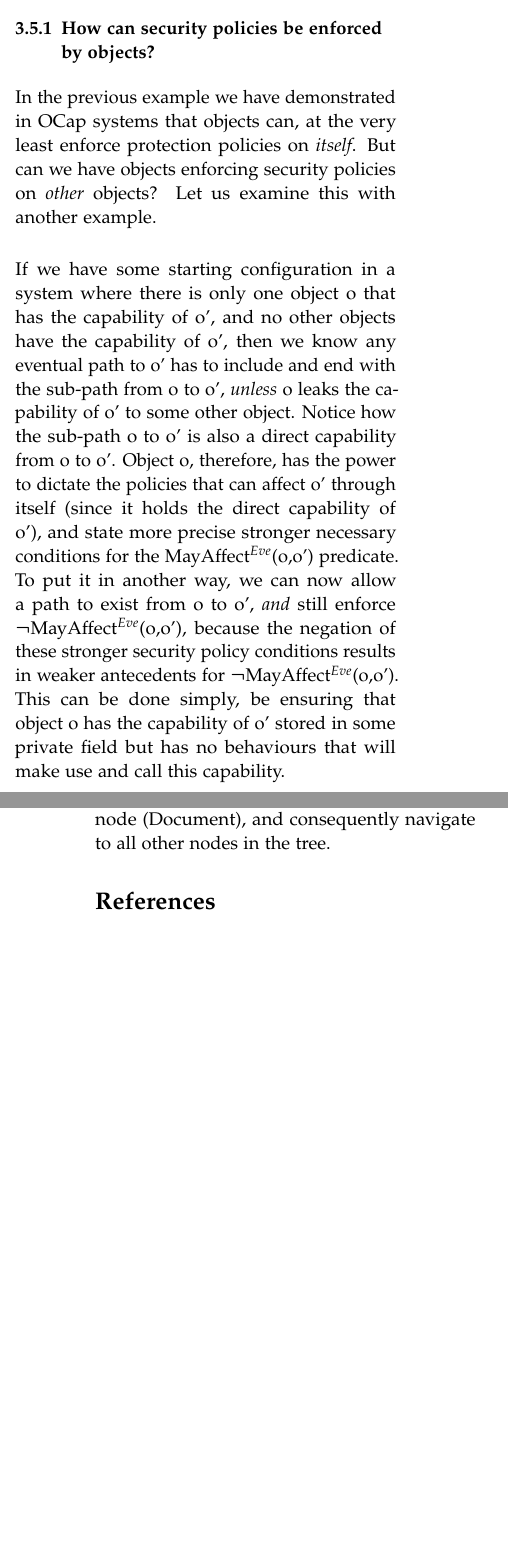
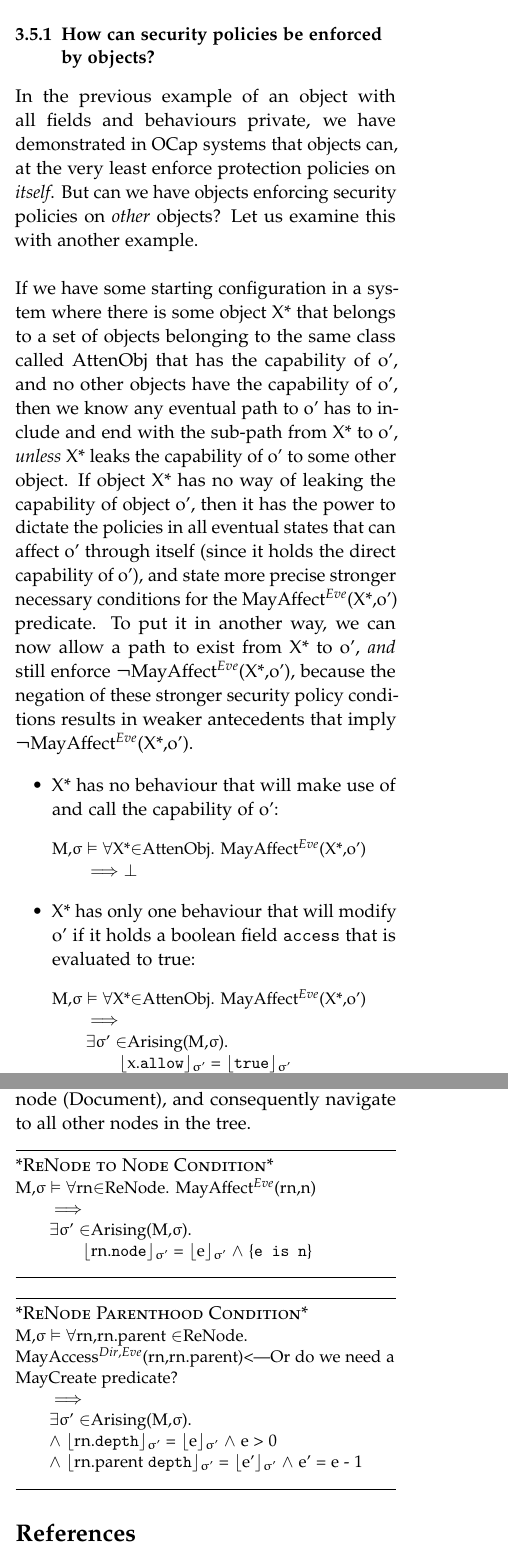
Before and after one commit to shuppyloh/msc_project, a LaTeX paper (article.tex): two parts of the columns of pages 11 and 12 of 12, joined at a grey line, cut so that both start at the same text, the shorter picture padded with empty space. Compiled offline with pdfLaTeX.

Commit message:
some RNode

```diff
--- a/article.tex
+++ b/article.tex
@@ -740,9 +743,18 @@ Notice, how protection of o' can occur independent of paths and capability, due
 
 \subsubsection{How can security policies be enforced by objects?}
-In the previous example we have demonstrated in OCap systems that objects can, at the very least enforce protection policies on \textit{itself}. But can we have objects enforcing security policies on \textit{other} objects? Let us examine this with another example.\\
+In the previous example of an object with all fields and behaviours private, we have demonstrated in OCap systems that objects can, at the very least enforce protection policies on \textit{itself}. But can we have objects enforcing security policies on \textit{other} objects? Let us examine this with another example.\\
 
-If we have some starting configuration in a system where there is only one object o that has the capability of o', and no other objects have the capability of o', then we know any eventual path to o' has to include and end with the sub-path from o to o', \textit{unless} o leaks the capability of o' to some other object. Notice how the sub-path o to o' is also a direct capability from o to o'. Object o, therefore, has the power to dictate the policies that can affect o' through itself (since it holds the direct capability of o'), and state more precise stronger necessary conditions for the MayAffect$^{Eve}${(o,o') predicate. To put it in another way, we can now allow a path to exist from o to o', \textit{and} still enforce \loneg MayAffect$^{Eve}$(o,o'), because the negation of these stronger security policy conditions results in weaker antecedents for \loneg MayAffect$^{Eve}$(o,o'). This can be done simply, be ensuring that object o has the capability of o' stored in some private field but has no behaviours that will make use and call this capability.\\
-
+If we have some starting configuration in a system where there is some object X* that belongs to a set of objects belonging to the same class called AttenObj that has the capability of o', and no other objects have the capability of o', then we know any eventual path to o' has to include and end with the sub-path from X* to o', \textit{unless} X* leaks the capability of o' to some other object. If object X* has no way of leaking the capability of object o', then it has the power to dictate the policies in all eventual states that can affect o' through itself (since it holds the direct capability of o'), and state more precise stronger necessary conditions for the MayAffect$^{Eve}${(X*,o') predicate. To put it in another way, we can now allow a path to exist from X* to o', \textit{and} still enforce \loneg MayAffect$^{Eve}$(X*,o'), because the negation of these stronger security policy conditions results in weaker antecedents that imply \loneg MayAffect$^{Eve}$(X*,o').
+\begin{itemize}
+\item X* has no behaviour that will make use of and call the capability of o':
+\begin{logic} M,\losigma\ \loturns\ \loforall X*\loin AttenObj. MayAffect$^{Eve}$(X*,o')\linebreak
+\ablock \loimplies $\bot$\end{logic}
+\item X* has only one behaviour that will modify o' if it holds a boolean field \texttt{access} that is evaluated to true:
+\begin{logic} M,\losigma\ \loturns\ \loforall X*\loin AttenObj. MayAffect$^{Eve}$(X*,o')\linebreak
+\ablock \loimplies\linebreak
+\ablock \loexists \losigma' \loin Arising(M,\losigma).\linebreak
+\ablock \ablock \loexec{x.\texttt{allow}}{\losigma'} = \loexec{\texttt{true}}{\losigma'} \end{logic}
+\end{itemize}
 A key result from this analysis shows the importance of attenuating objects, objects that sit as the last line of defence in the eventual paths to our protected objects. In the OCap pattern examples we will go through in the next section, protection of an object is done through some attenuating object that the trusted object knows will never leak its capability directly (the trusted object can ensure this if it creates those attenuating objects), and that protection is enforced through some security policies within those attenuating objects.\\\
 
 If the protected object can guarantee through the system of configuration that those attenuating objects are the \textit{only} objects in the entire system that holds its capability in \textit{all} eventual states, then the protected object can dictate the conditions and degree of control on how it can be used by untrusted objects in all eventual states through those attenuating objects. This ability of the protected object to dictate control across time and conditions enables cooperation, where conditions on how the protected object will cooperate is written in those attenuating objects.
@@ -768,7 +780,26 @@ We use a JavaScript DOM Tree OCap pattern largely inspired by the example in Dev
 \end{logic}
 The vulnerability of a node lies in the fact that it contains a public method \texttt{setProperty(key,value)} that will modify an internal mapping data structure. A node also has a public field \texttt{parent} that will return the capability of its parent node. Consequently, this allows an object which has the capability of any one node in the tree to navigate up to the root node (Document), and consequently navigate to all other nodes in the tree.
 
+\begin{logic}
+\hrule\null
+\textsc{\normalsize *ReNode to Node Condition*}\\
+M,\losigma\ \loturns\ \loforall rn\loin ReNode. MayAffect$^{Eve}$(rn,n)\linebreak
+\ablock \loimplies \linebreak
+\ablock \loexists \losigma' \loin Arising(M,\losigma).\linebreak
+\ablock \ablock \loexec{rn.\texttt{node}}{\losigma'} = \loexec{e}{\losigma'} \loand\ \{\texttt{e is n}\}\linebreak
+\hrule
+\end{logic}
 
+\begin{logic}
+\hrule\null
+\textsc{\normalsize *ReNode Parenthood Condition*}\\
+M,\losigma\ \loturns\ \loforall rn,rn.parent \loin ReNode. MayAccess$^{Dir,Eve}$(rn,rn.parent)<---Or do we need a MayCreate predicate?\linebreak
+\ablock \loimplies \linebreak
+\ablock \loexists \losigma' \loin Arising(M,\losigma).\linebreak
+\ablock \loand\ \loexec{rn.\texttt{depth}}{\losigma'} = \loexec{e}{\losigma'} \loand\ e > 0\linebreak
+\ablock \loand\ \loexec{rn.parent \texttt{depth}}{\losigma'} = \loexec{e'}{\losigma'} \loand\ e' = e - 1\linebreak
+\hrule
+\end{logic}
 %----------------------------------------------------------------------------------------
 %	REFERENCE LIST
 %----------------------------------------------------------------------------------------
```
Also changed, not shown: article.pdf, article.tex (23 more changed lines).
